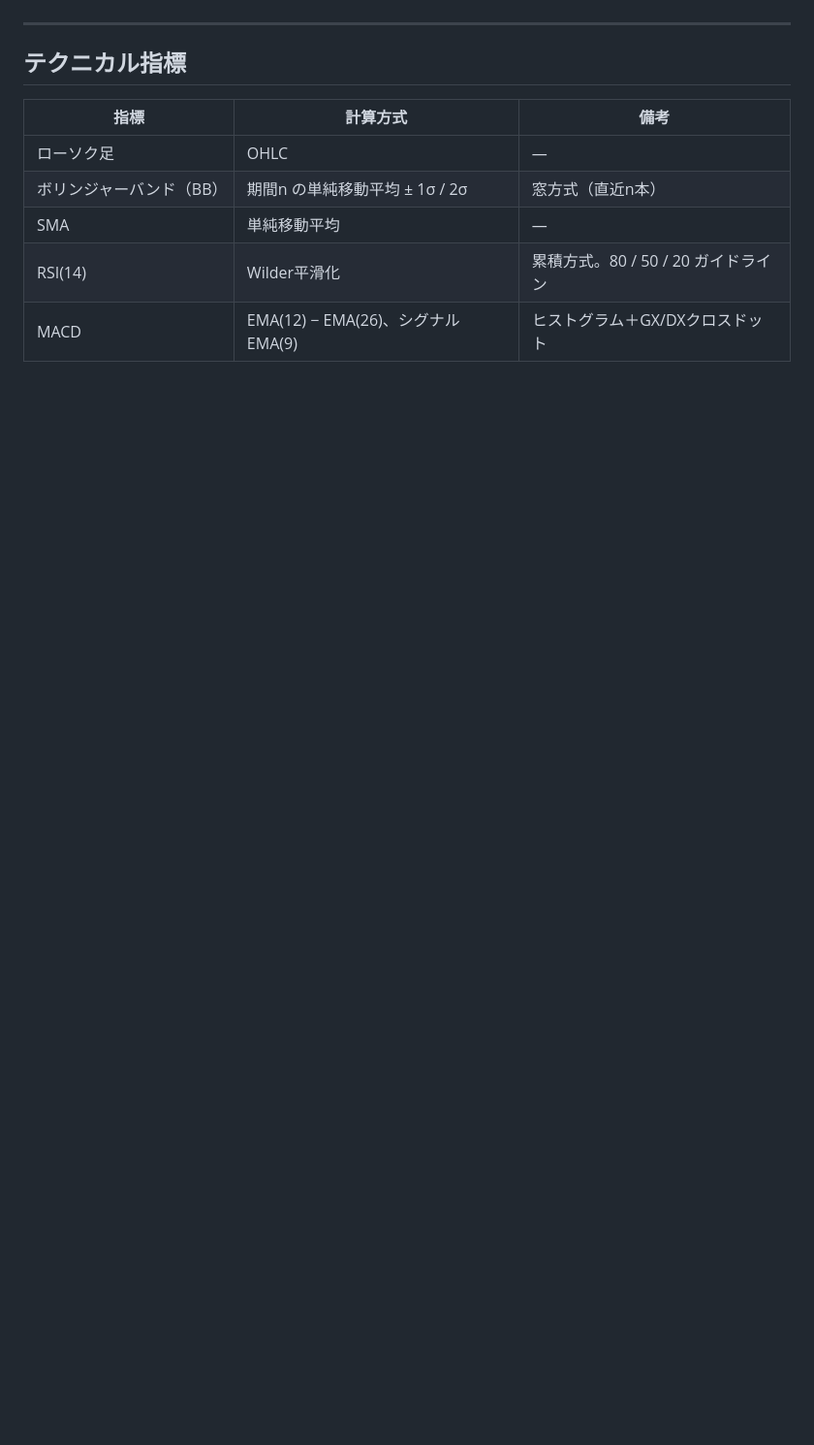
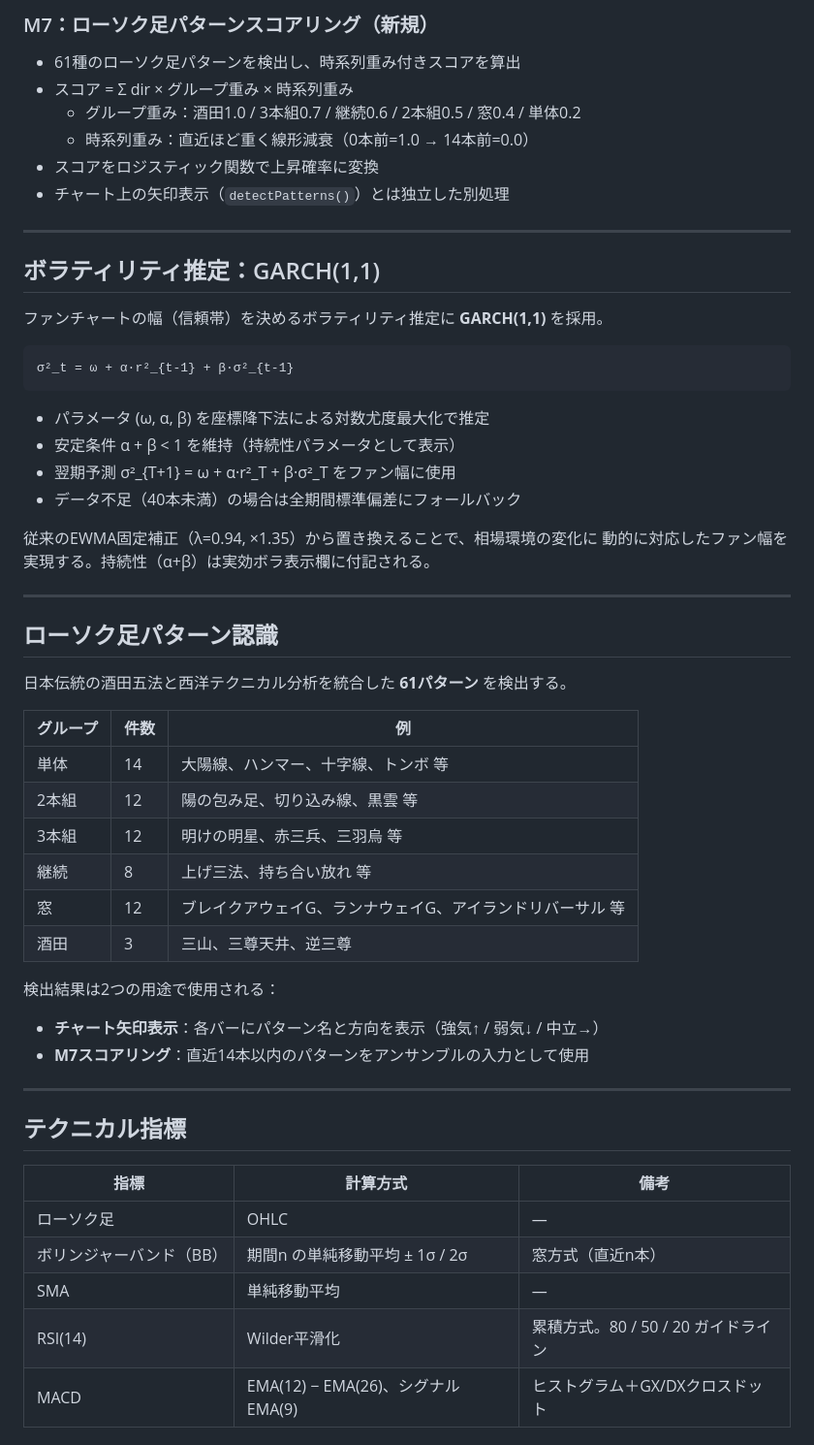
Before and after one commit to yubun241/stocksight, a Markdown page: README.md, the part around one of its changes. Shown at 97% size. Drawn GitHub-style; blank space fills up the shorter version.

````diff
--- a/README.md
+++ b/README.md
@@ -51,3 +71,49 @@ GitHub Pages でホストし、Android では TWA としても配信可能。
+### M7：ローソク足パターンスコアリング（新規）
+
+- 61種のローソク足パターンを検出し、時系列重み付きスコアを算出
+- スコア = Σ dir × グループ重み × 時系列重み
+  - グループ重み：酒田1.0 / 3本組0.7 / 継続0.6 / 2本組0.5 / 窓0.4 / 単体0.2
+  - 時系列重み：直近ほど重く線形減衰（0本前=1.0 → 14本前=0.0）
+- スコアをロジスティック関数で上昇確率に変換
+- チャート上の矢印表示（`detectPatterns()`）とは独立した別処理
+
+---
+
+## ボラティリティ推定：GARCH(1,1)
+
+ファンチャートの幅（信頼帯）を決めるボラティリティ推定に **GARCH(1,1)** を採用。
+
+```
+σ²_t = ω + α·r²_{t-1} + β·σ²_{t-1}
+```
+
+- パラメータ (ω, α, β) を座標降下法による対数尤度最大化で推定
+- 安定条件 α + β < 1 を維持（持続性パラメータとして表示）
+- 翌期予測 σ²_{T+1} = ω + α·r²_T + β·σ²_T をファン幅に使用
+- データ不足（40本未満）の場合は全期間標準偏差にフォールバック
+
+従来のEWMA固定補正（λ=0.94, ×1.35）から置き換えることで、相場環境の変化に
+動的に対応したファン幅を実現する。持続性（α+β）は実効ボラ表示欄に付記される。
+
+---
+
+## ローソク足パターン認識
+
+日本伝統の酒田五法と西洋テクニカル分析を統合した **61パターン** を検出する。
+
+| グループ | 件数 | 例 |
+|---------|------|----|
+| 単体 | 14 | 大陽線、ハンマー、十字線、トンボ 等 |
+| 2本組 | 12 | 陽の包み足、切り込み線、黒雲 等 |
+| 3本組 | 12 | 明けの明星、赤三兵、三羽烏 等 |
+| 継続 | 8 | 上げ三法、持ち合い放れ 等 |
+| 窓 | 12 | ブレイクアウェイG、ランナウェイG、アイランドリバーサル 等 |
+| 酒田 | 3 | 三山、三尊天井、逆三尊 |
+
+検出結果は2つの用途で使用される：
+
+- **チャート矢印表示**：各バーにパターン名と方向を表示（強気↑ / 弱気↓ / 中立→）
+- **M7スコアリング**：直近14本以内のパターンをアンサンブルの入力として使用
 
 ---
 
````
Also changed, not shown: other parts of README.md (+40 -18 lines).
